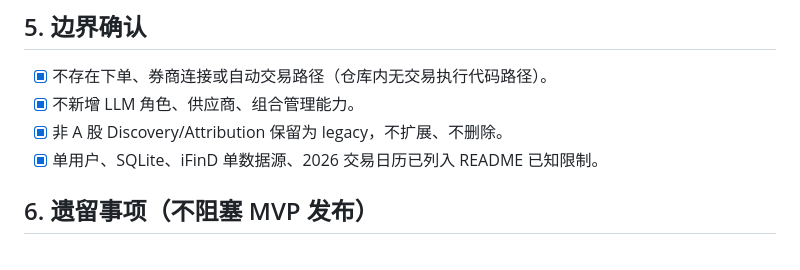
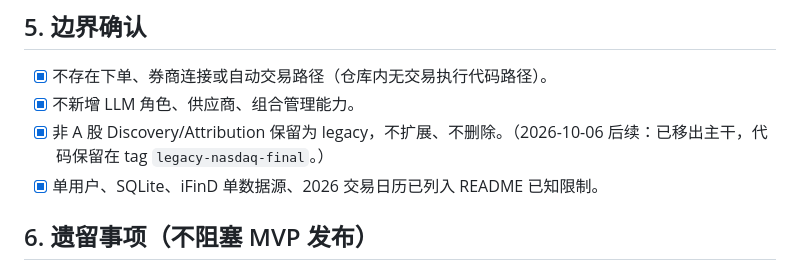
Before and after one commit to zclaudia/zcharlie, a Markdown page: docs/product/mvp-release-checklist.md, the part around the change. Rendered like a GitHub page.

```diff
--- a/docs/product/mvp-release-checklist.md
+++ b/docs/product/mvp-release-checklist.md
@@ -52,7 +52,7 @@
 
 - [x] 不存在下单、券商连接或自动交易路径（仓库内无交易执行代码路径）。
 - [x] 不新增 LLM 角色、供应商、组合管理能力。
-- [x] 非 A 股 Discovery/Attribution 保留为 legacy，不扩展、不删除。
+- [x] 非 A 股 Discovery/Attribution 保留为 legacy，不扩展、不删除。（2026-10-06 后续：已移出主干，代码保留在 tag `legacy-nasdaq-final`。）
 - [x] 单用户、SQLite、iFinD 单数据源、2026 交易日历已列入 README 已知限制。
 
 ## 6. 遗留事项（不阻塞 MVP 发布）
```
Also changed, not shown: docs/product/mvp-completion-plan.md (+1 -1 lines).
